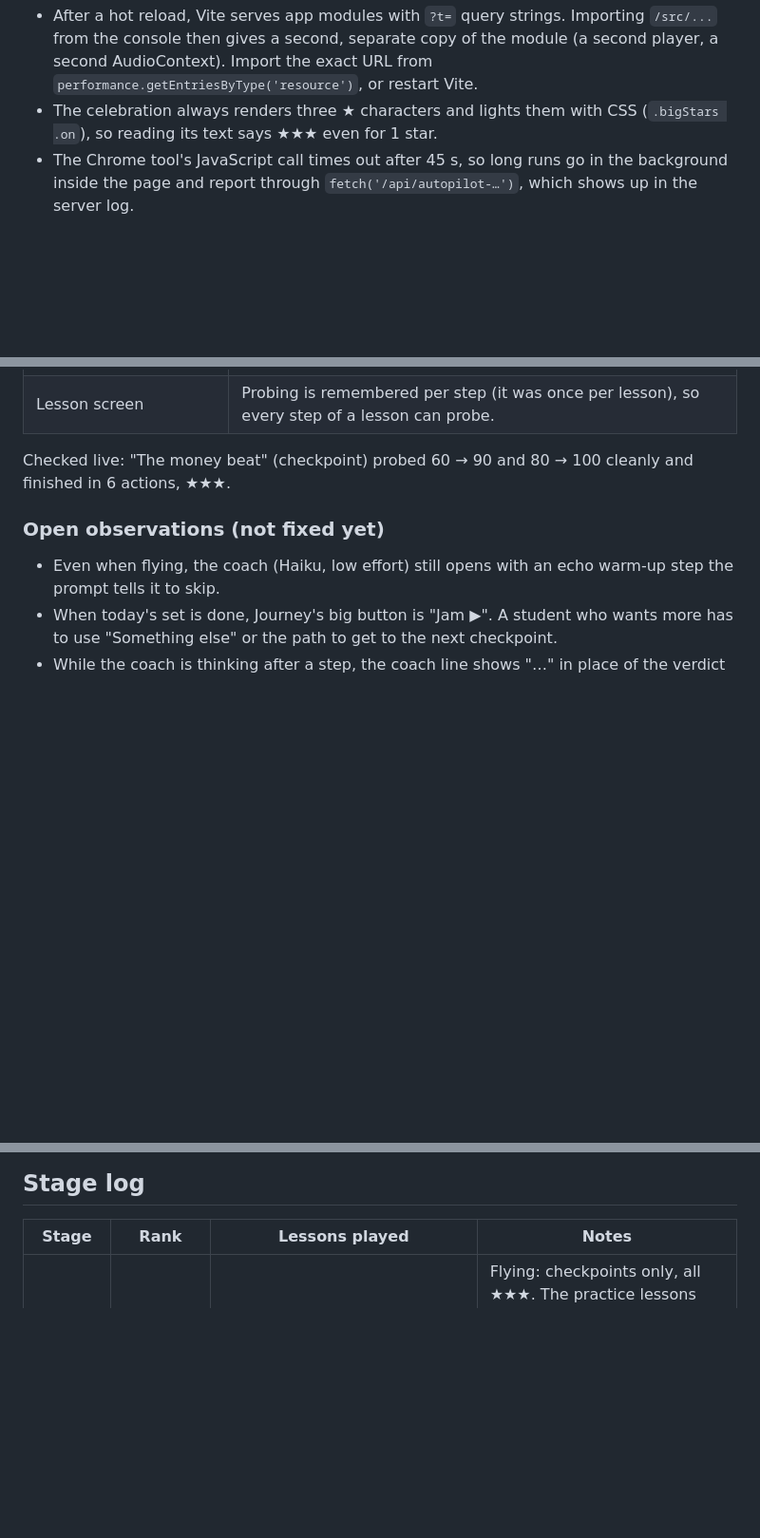
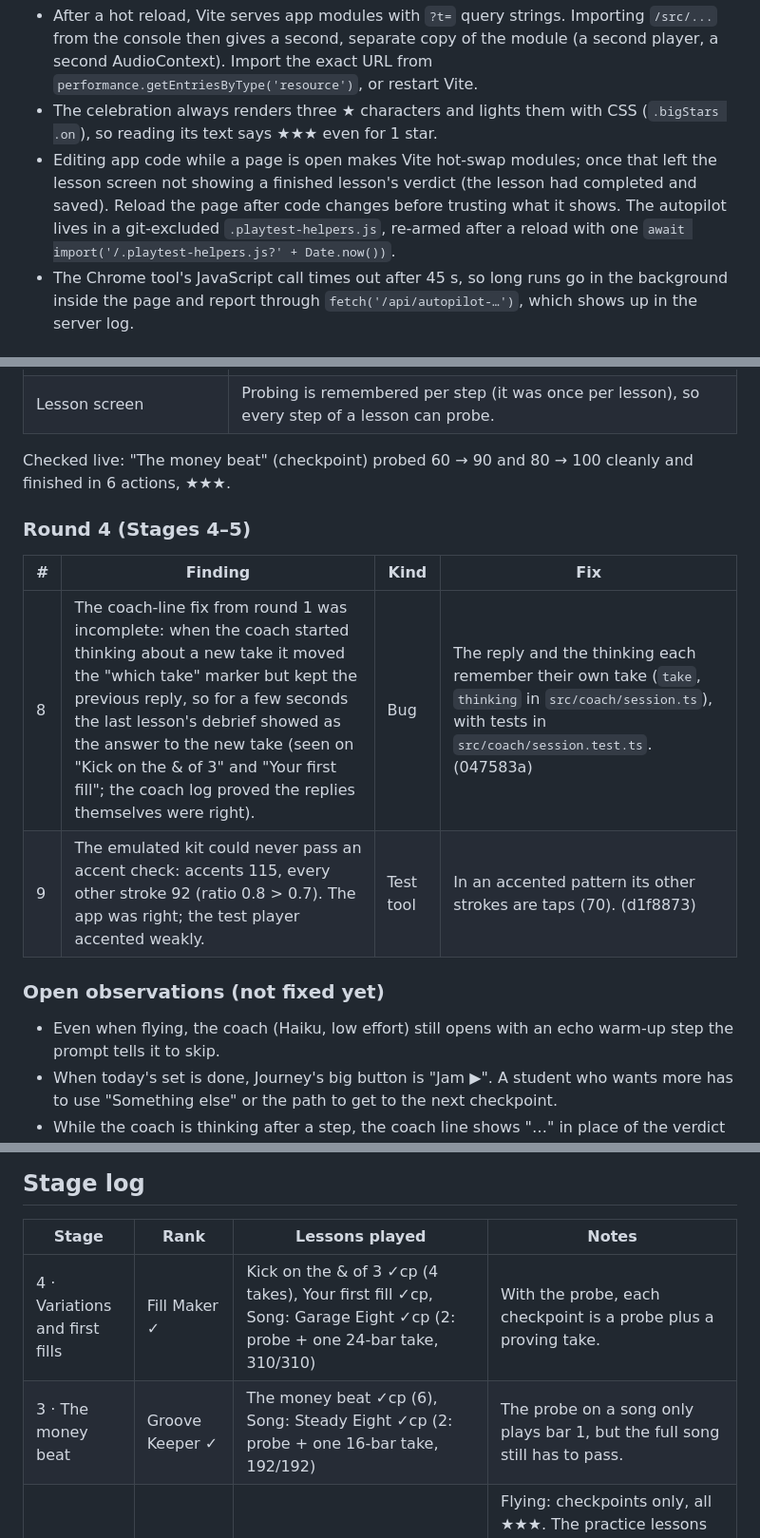
Before and after one commit to navin-chouhan/drum-coach, a Markdown page: docs/PLAYTEST.md, 3 parts joined by grey strips. Shown at 95% size. GitHub-like rendering; blank space fills up the shorter version.

Commit message:
Play-test log: stages 3-4, round 4 fixes, hot-reload lesson
Co-Authored-By: Claude Opus 5.5 <noreply@anthropic.com>

```diff
--- a/docs/PLAYTEST.md
+++ b/docs/PLAYTEST.md
@@ -23,6 +23,10 @@ was fixed. Newest stage at the bottom. Updated as the run goes.
   `performance.getEntriesByType('resource')`, or restart Vite.
 - The celebration always renders three ★ characters and lights them with CSS (`.bigStars .on`), so reading its text
   says ★★★ even for 1 star.
+- Editing app code while a page is open makes Vite hot-swap modules; once that left the lesson screen not showing a
+  finished lesson's verdict (the lesson had completed and saved). Reload the page after code changes before trusting
+  what it shows. The autopilot lives in a git-excluded `.playtest-helpers.js`, re-armed after a reload with one
+  `await import('/.playtest-helpers.js?' + Date.now())`.
 - The Chrome tool's JavaScript call times out after 45 s, so long runs go in the background inside the page and
   report through `fetch('/api/autopilot-…')`, which shows up in the server log.
 
@@ -70,6 +74,12 @@ its written start (60) one +5 at a time.
 
 Checked live: "The money beat" (checkpoint) probed 60 → 90 and 80 → 100 cleanly and finished in 6 actions, ★★★.
 
+### Round 4 (Stages 4–5)
+| # | Finding | Kind | Fix |
+|---|---|---|---|
+| 8 | The coach-line fix from round 1 was incomplete: when the coach started thinking about a new take it moved the "which take" marker but kept the previous reply, so for a few seconds the last lesson's debrief showed as the answer to the new take (seen on "Kick on the & of 3" and "Your first fill"; the coach log proved the replies themselves were right). | Bug | The reply and the thinking each remember their own take (`take`, `thinking` in `src/coach/session.ts`), with tests in `src/coach/session.test.ts`. (047583a) |
+| 9 | The emulated kit could never pass an accent check: accents 115, every other stroke 92 (ratio 0.8 > 0.7). The app was right; the test player accented weakly. | Test tool | In an accented pattern its other strokes are taps (70). (d1f8873) |
+
 ### Open observations (not fixed yet)
 - Even when flying, the coach (Haiku, low effort) still opens with an echo warm-up step the prompt tells it to skip.
 - When today's set is done, Journey's big button is "Jam ▶". A student who wants more has to use "Something else" or
@@ -82,5 +92,7 @@ Checked live: "The money beat" (checkpoint) probed 60 → 90 and 80 → 100 clea
 ## Stage log
 | Stage | Rank | Lessons played | Notes |
 |---|---|---|---|
+| 4 · Variations and first fills | Fill Maker ✓ | Kick on the & of 3 ✓cp (4 takes), Your first fill ✓cp, Song: Garage Eight ✓cp (2: probe + one 24-bar take, 310/310) | With the probe, each checkpoint is a probe plus a proving take. |
+| 3 · The money beat | Groove Keeper ✓ | The money beat ✓cp (6), Song: Steady Eight ✓cp (2: probe + one 16-bar take, 192/192) | The probe on a song only plays bar 1, but the full song still has to pass. |
 | 2 · Every limb on its own | Limb Wrangler ✓ | Single strokes ✓cp (14 takes), Hi-hat 8th notes ✓cp (16), Hand and foot together ✓cp (7) | Flying: checkpoints only, all ★★★. The practice lessons (hi-hat quarters, kick, accents, the coach's singles lesson) were skipped by the new planner and are left for the end-of-run sweep. Most takes went to climbing from 60 BPM. |
 | 1 · Ready to play | Stick Rookie ✓ | Sit hold strike, Your first jam, Echo game, Trade bars (1★, silent answer before fix 3), Counting quarter notes, Eight in a row, Even quarters then counting 8ths (coach), Counting 8th notes ✓cp, Counting the & in 8th notes (coach), Rests are notes too (coach stand-in ✓cp) | All takes 100%. The built-in "rests" checkpoint was passed by an easier coach stand-in (fixed for later stages). |
```
